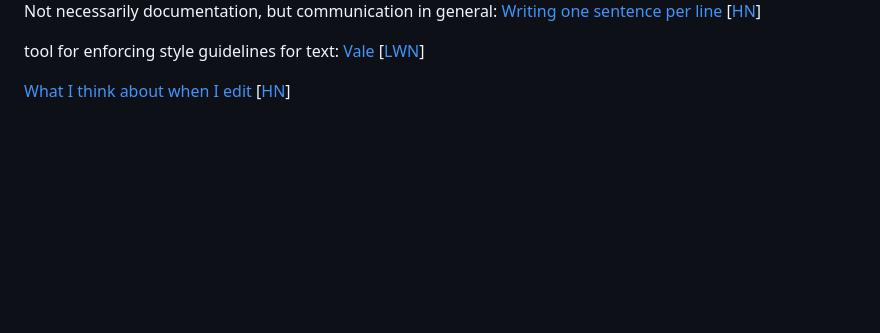
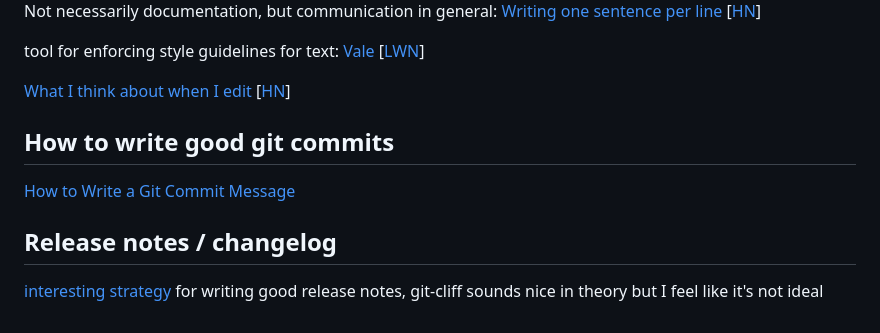
Before and after one commit to bbdumdum/digitalgaia, a Markdown page: organization/documentation.md, the part around the change. GitHub-like rendering; blank space fills up the shorter version.

Commit message:
Add some links

```diff
--- a/organization/documentation.md
+++ b/organization/documentation.md
@@ -66,3 +66,12 @@ Not necessarily documentation, but communication in general: [Writing one senten
 tool for enforcing style guidelines for text: [Vale](https://vale.sh/) [[LWN](https://lwn.net/Articles/964075/)]
 
 [What I think about when I edit](https://evaparish.com/blog/how-i-edit) [[HN](https://news.ycombinator.com/item?id=39950760)]
+
+## How to write good git commits
+
+[How to Write a Git Commit Message](https://cbea.ms/git-commit/)
+
+
+## Release notes / changelog
+
+[interesting strategy](https://lwn.net/Articles/994678/) for writing good release notes, git-cliff sounds nice in theory but I feel like it's not ideal
```
Also changed, not shown: organization/organization.md (+4 -0 lines).
